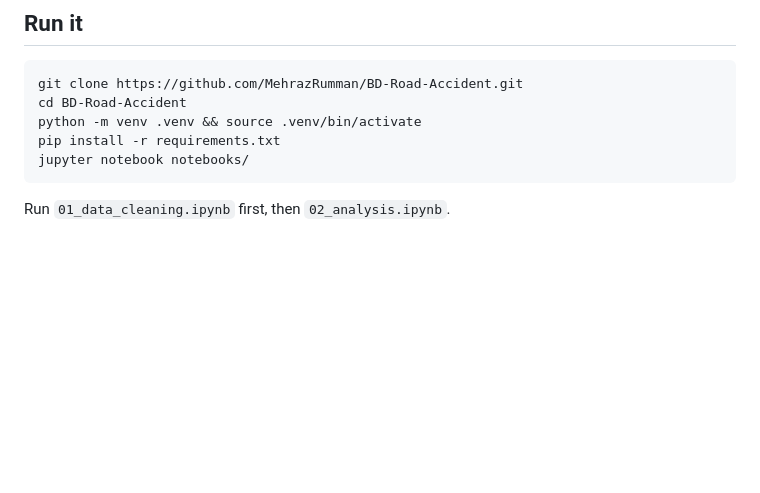
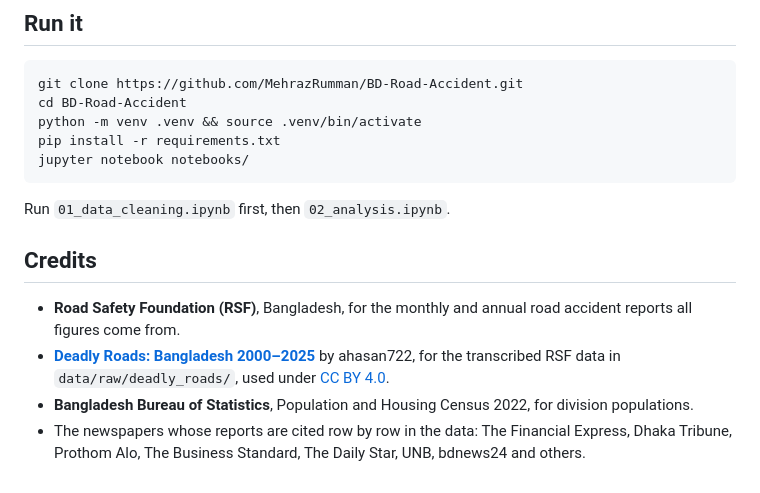
Before and after one commit to MehrazRumman/BD-Road-Accident, a Markdown page: README.md, the part around the change. Rendered like a GitHub page; blank space fills up the shorter version.

Commit message:
README: add data credits

````diff
--- a/README.md
+++ b/README.md
@@ -126,3 +126,14 @@ jupyter notebook notebooks/
 ```
 
 Run `01_data_cleaning.ipynb` first, then `02_analysis.ipynb`.
+
+## Credits
+
+- **Road Safety Foundation (RSF)**, Bangladesh, for the monthly and annual road accident reports all figures come
+  from.
+- **[Deadly Roads: Bangladesh 2000–2025](https://github.com/ahasan722/bangladesh-road-crashes-2000-2025)** by
+  ahasan722, for the transcribed RSF data in `data/raw/deadly_roads/`, used under
+  [CC BY 4.0](https://creativecommons.org/licenses/by/4.0/).
+- **Bangladesh Bureau of Statistics**, Population and Housing Census 2022, for division populations.
+- The newspapers whose reports are cited row by row in the data: The Financial Express, Dhaka Tribune, Prothom Alo,
+  The Business Standard, The Daily Star, UNB, bdnews24 and others.
````
